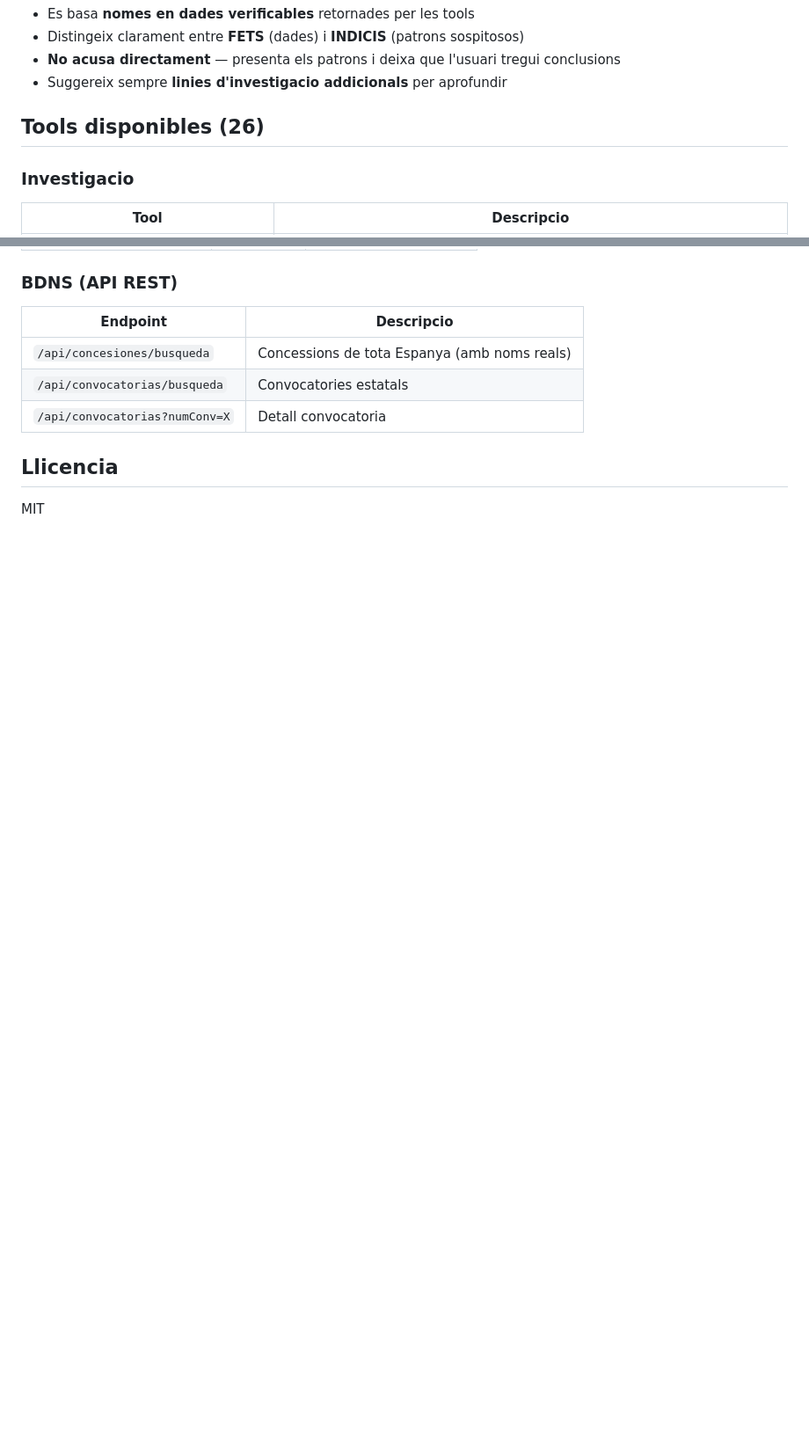
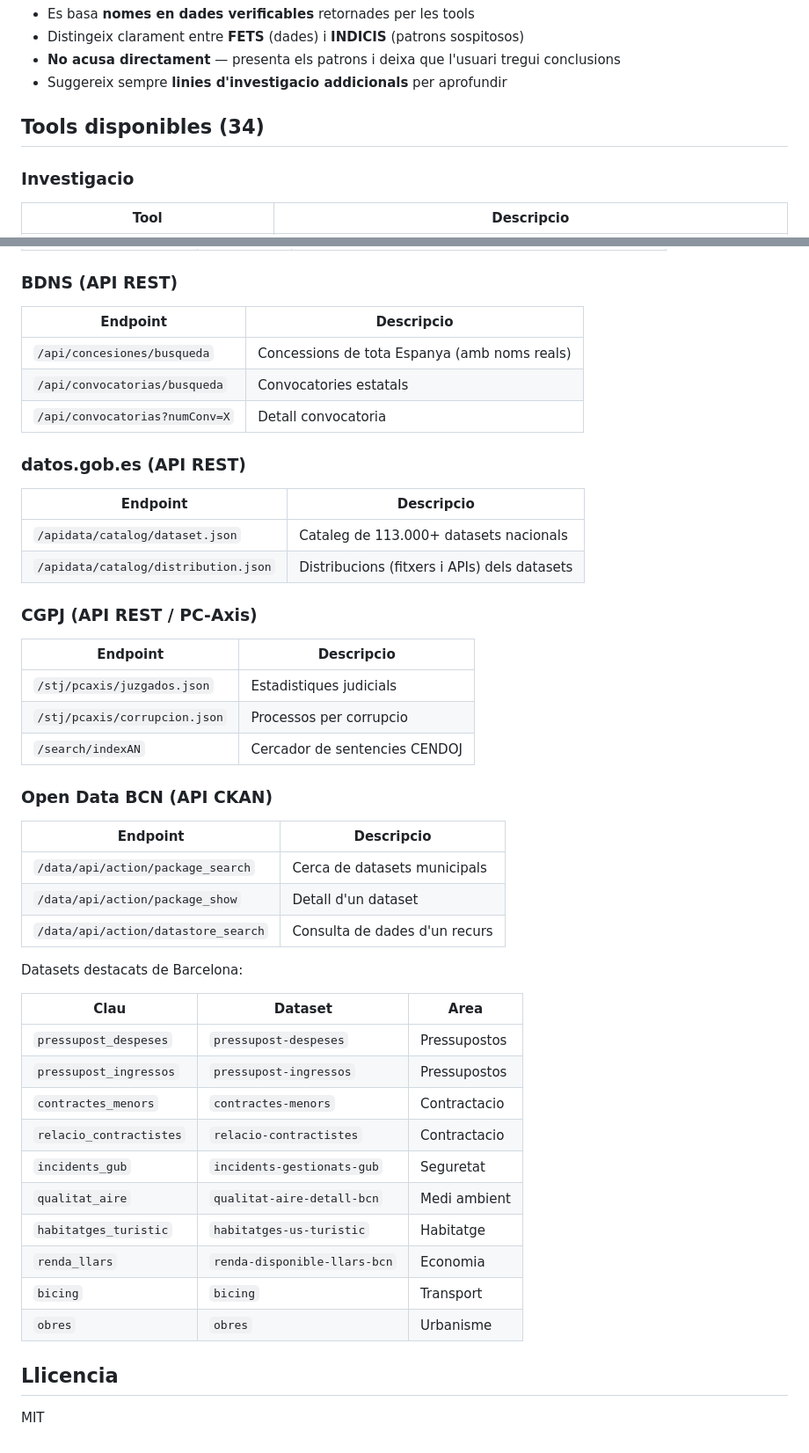
Before and after one commit to xavimf87/mcp-govern, a Markdown page: README.md, 2 parts joined by grey strips. Shown at 88% size. Drawn GitHub-style; blank space fills up the shorter version.

```diff
--- a/README.md
+++ b/README.md
@@ -229,7 +234,7 @@ Quan presenta resultats d'investigacio, Claude:
 - **No acusa directament** — presenta els patrons i deixa que l'usuari tregui conclusions
 - Suggereix sempre **linies d'investigacio addicionals** per aprofundir
 
-## Tools disponibles (26)
+## Tools disponibles (34)
 
 ### Investigacio
 
@@ -436,6 +540,44 @@ Usa `cercar_pressupostos_municipals` amb `municipi="Girona"`, `any_exercici="202
 | `/api/convocatorias/busqueda` | Convocatories estatals |
 | `/api/convocatorias?numConv=X` | Detall convocatoria |
 
+### datos.gob.es (API REST)
+
+| Endpoint | Descripcio |
+|---|---|
+| `/apidata/catalog/dataset.json` | Cataleg de 113.000+ datasets nacionals |
+| `/apidata/catalog/distribution.json` | Distribucions (fitxers i APIs) dels datasets |
+
+### CGPJ (API REST / PC-Axis)
+
+| Endpoint | Descripcio |
+|---|---|
+| `/stj/pcaxis/juzgados.json` | Estadistiques judicials |
+| `/stj/pcaxis/corrupcion.json` | Processos per corrupcio |
+| `/search/indexAN` | Cercador de sentencies CENDOJ |
+
+### Open Data BCN (API CKAN)
+
+| Endpoint | Descripcio |
+|---|---|
+| `/data/api/action/package_search` | Cerca de datasets municipals |
+| `/data/api/action/package_show` | Detall d'un dataset |
+| `/data/api/action/datastore_search` | Consulta de dades d'un recurs |
+
+Datasets destacats de Barcelona:
+
+| Clau | Dataset | Area |
+|---|---|---|
+| `pressupost_despeses` | `pressupost-despeses` | Pressupostos |
+| `pressupost_ingressos` | `pressupost-ingressos` | Pressupostos |
+| `contractes_menors` | `contractes-menors` | Contractacio |
+| `relacio_contractistes` | `relacio-contractistes` | Contractacio |
+| `incidents_gub` | `incidents-gestionats-gub` | Seguretat |
+| `qualitat_aire` | `qualitat-aire-detall-bcn` | Medi ambient |
+| `habitatges_turistic` | `habitatges-us-turistic` | Habitatge |
+| `renda_llars` | `renda-disponible-llars-bcn` | Economia |
+| `bicing` | `bicing` | Transport |
+| `obres` | `obres` | Urbanisme |
+
 ## Llicencia
 
 MIT
```
Also changed, not shown: other parts of README.md (+107 -3 lines).
